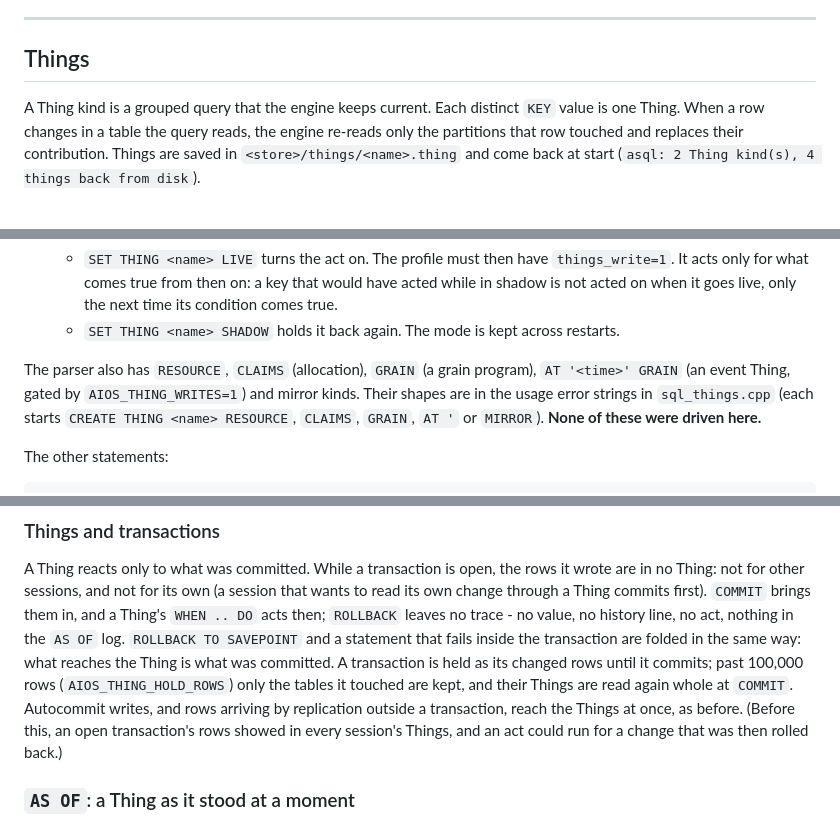
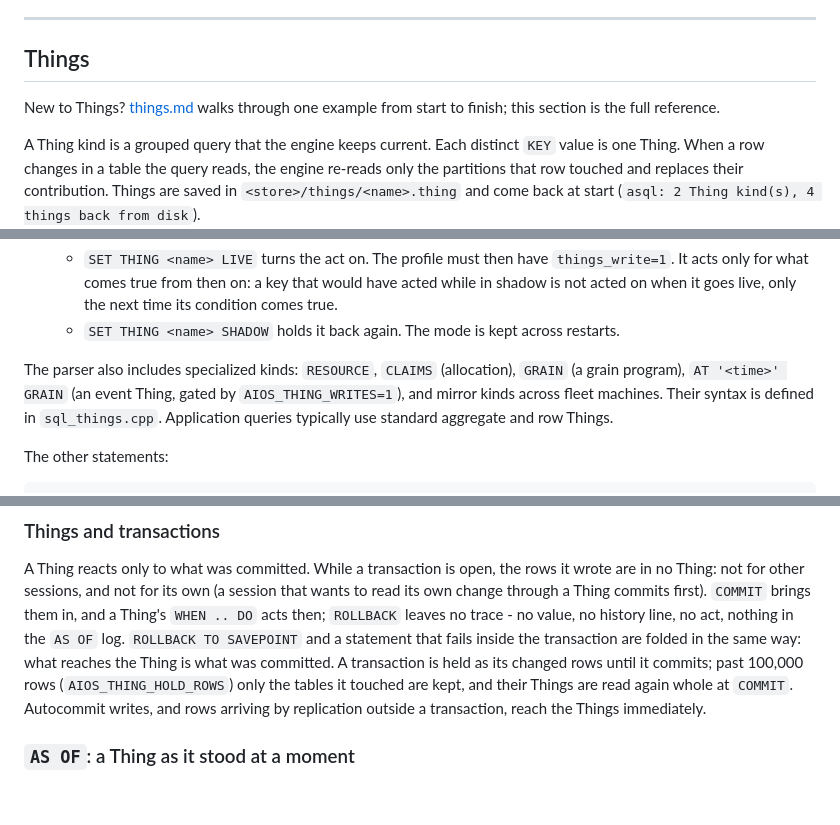
Before and after one commit to grnbene/aios, a Markdown page: docs/asql.md, 3 parts joined by grey strips. GitHub-like rendering; blank space fills up the shorter version.

```diff
--- a/docs/asql.md
+++ b/docs/asql.md
@@ -710,6 +710,9 @@ the master and a start, that row arrived too.
 
 ## Things
 
+New to Things? [things.md](things.md) walks through one example from start to finish; this section is the
+full reference.
+
 A Thing kind is a grouped query that the engine keeps current. Each distinct
 `KEY` value is one Thing. When a row changes in a table the query reads, the
 engine re-reads only the partitions that row touched and replaces their
@@ -775,11 +778,11 @@ CREATE THING <name> KEY <column>
   - `SET THING <name> SHADOW` holds it back again. The mode is kept across
     restarts.
 
-The parser also has `RESOURCE`, `CLAIMS` (allocation), `GRAIN` (a grain
-program), `AT '<time>' GRAIN` (an event Thing, gated by `AIOS_THING_WRITES=1`)
-and mirror kinds. Their shapes are in the usage error strings in
-`sql_things.cpp` (each starts `CREATE THING <name> RESOURCE`, `CLAIMS`,
-`GRAIN`, `AT '` or `MIRROR`). **None of these were driven here.**
+The parser also includes specialized kinds: `RESOURCE`, `CLAIMS` (allocation),
+`GRAIN` (a grain program), `AT '<time>' GRAIN` (an event Thing, gated by
+`AIOS_THING_WRITES=1`), and mirror kinds across fleet machines. Their syntax
+is defined in `sql_things.cpp`. Application queries typically use standard
+aggregate and row Things.
 
 The other statements:
 
@@ -823,8 +826,7 @@ line, no act, nothing in the `AS OF` log. `ROLLBACK TO SAVEPOINT` and a statemen
 transaction are folded in the same way: what reaches the Thing is what was committed. A transaction is held as its
 changed rows until it commits; past 100,000 rows (`AIOS_THING_HOLD_ROWS`) only the tables it touched are kept, and
 their Things are read again whole at `COMMIT`. Autocommit writes, and rows arriving by replication outside a
-transaction, reach the Things at once, as before. (Before this, an open transaction's rows showed in every
-session's Things, and an act could run for a change that was then rolled back.)
+transaction, reach the Things immediately.
 
 ### `AS OF`: a Thing as it stood at a moment
 
```
Also changed, not shown: README.md (+3 -1 lines), docs/things.md (added, +212 -0 lines).
